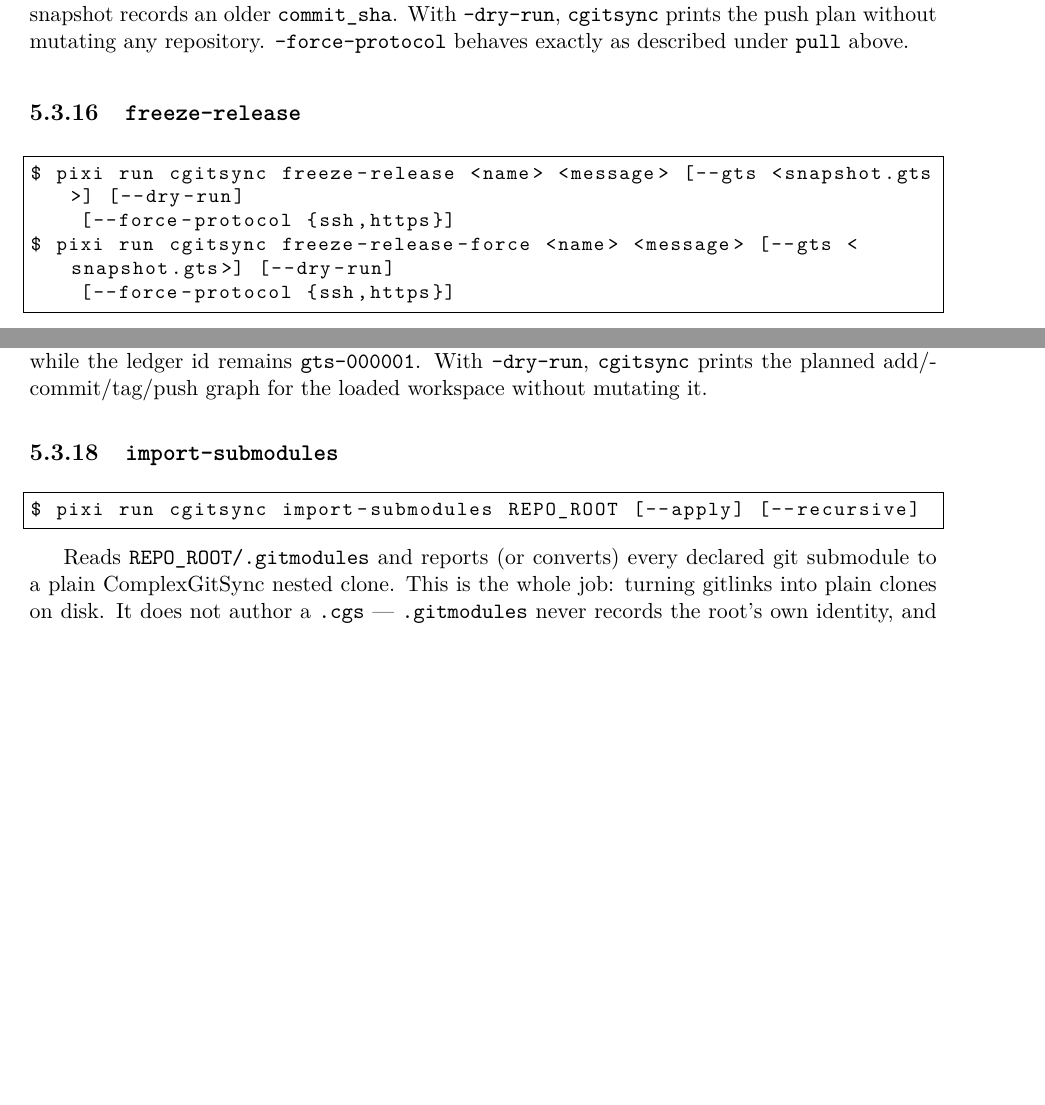
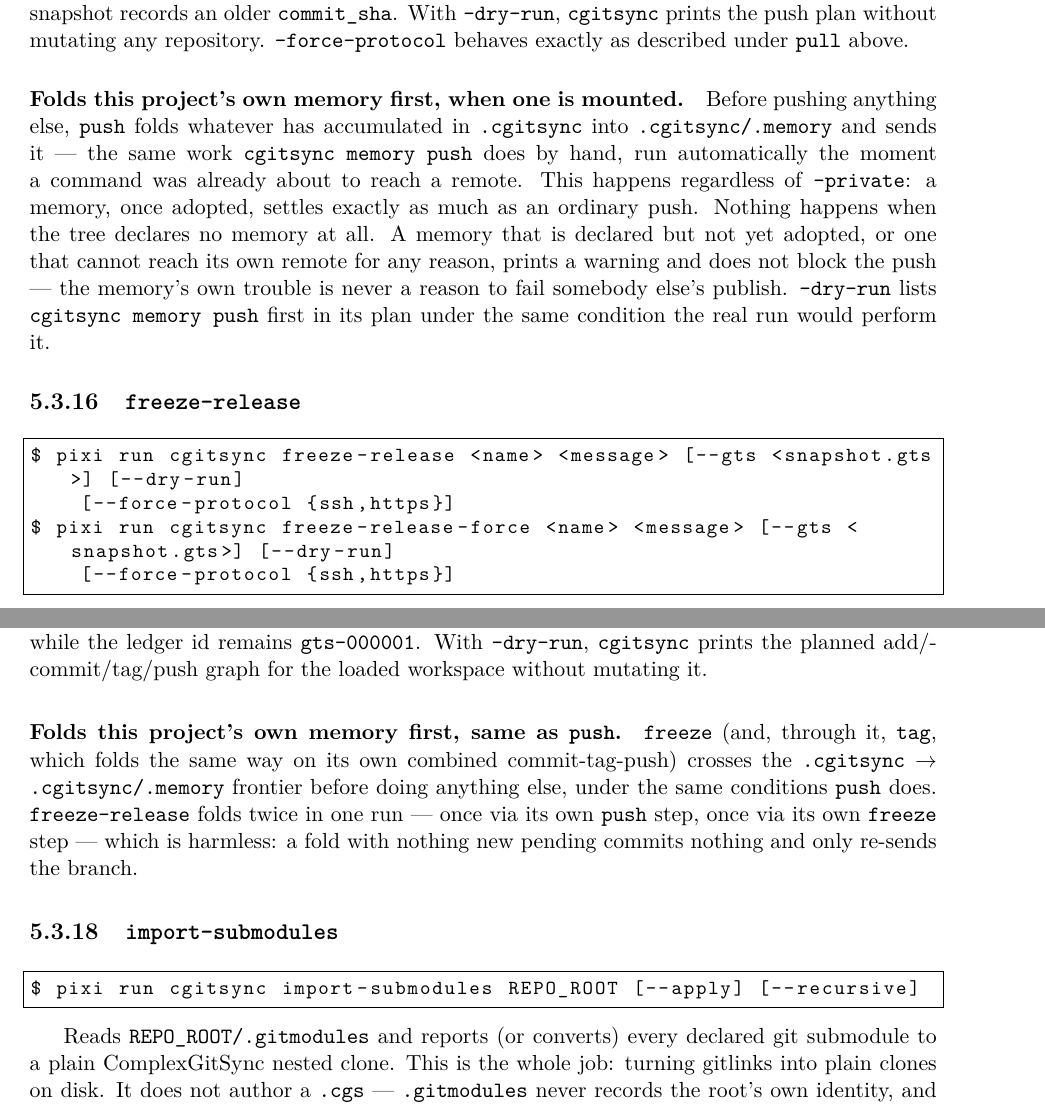
Before and after one commit to flipoyo/DocComplexGitSync, a LaTeX book (MASTER.tex, which reads Setup/Shortcuts.tex, Text/user_guide.tex): two parts of pages 52 and 53 of 74, joined at a grey line, cut so that both start at the same text, the shorter picture padded with empty space. Compiled offline with pdfLaTeX.

Commit message:
cgitsync0002.85 push, tag, and freeze now settle this project's own memory automatically, before publishing anything else

```diff
--- a/Setup/Shortcuts.tex
+++ b/Setup/Shortcuts.tex
@@ -6,4 +6,4 @@
 % Product macros — update these when the package name or version changes
 \newcommand{\cgspkg}{\texttt{ComplexGitSync}}
 \newcommand{\cgscli}{\texttt{cgitsync}}
-\newcommand{\cgsversion}{0002.84}
+\newcommand{\cgsversion}{0002.85}
--- a/Text/user_guide.tex
+++ b/Text/user_guide.tex
@@ -545,6 +545,20 @@ With \texttt{--dry-run}, \cgscli{} prints the push plan without mutating any
 repository. \texttt{--force-protocol} behaves exactly as described under
 \texttt{pull} above.
 
+\paragraph{Folds this project's own memory first, when one is mounted.}
+Before pushing anything else, \texttt{push} folds whatever has accumulated
+in \texttt{.cgitsync} into \texttt{.cgitsync/.memory} and sends it --- the
+same work \texttt{cgitsync memory push} does by hand, run automatically the
+moment a command was already about to reach a remote. This happens
+regardless of \texttt{--private}: a memory, once adopted, settles exactly
+as much as an ordinary push. Nothing happens when the tree declares no
+memory at all. A memory that is declared but not yet adopted, or one that
+cannot reach its own remote for any reason, prints a warning and does not
+block the push --- the memory's own trouble is never a reason to fail
+somebody else's publish. \texttt{--dry-run} lists \texttt{cgitsync memory
+push} first in its plan under the same condition the real run would
+perform it.
+
 \subsection{\texttt{freeze-release}}
 
 \begin{lstlisting}[language=bash]
@@ -596,6 +610,15 @@ snapshot filename includes the release, for example
 \texttt{gts-000001}.
 With \texttt{--dry-run}, \cgscli{} prints the planned add/commit/tag/push graph
 for the loaded workspace without mutating it.
+
+\paragraph{Folds this project's own memory first, same as \texttt{push}.}
+\texttt{freeze} (and, through it, \texttt{tag}, which folds the same way on
+its own combined commit-tag-push) crosses the \texttt{.cgitsync}
+$\rightarrow$ \texttt{.cgitsync/.memory} frontier before doing anything
+else, under the same conditions \texttt{push} does. \texttt{freeze-release}
+folds twice in one run --- once via its own \texttt{push} step, once via
+its own \texttt{freeze} step --- which is harmless: a fold with nothing new
+pending commits nothing and only re-sends the branch.
 
 \subsection{\texttt{import-submodules}}
 
```
Also changed, not shown: Text/api_python.tex (+23 -0 lines), preamble.tex (+1 -1 lines), MASTER.pdf.
